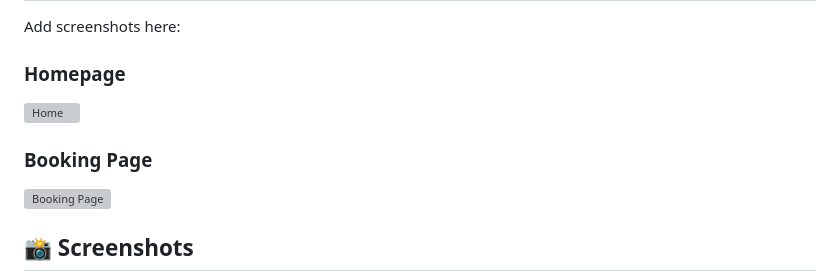
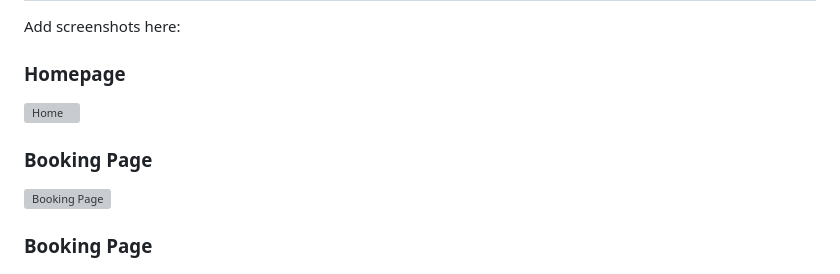
Before and after one commit to ParulGautam2706/hotel, a Markdown page: README.md, the part around one of its changes. GitHub-like rendering; grey boxes are pictures that could not be loaded.

```diff
--- a/README.md
+++ b/README.md
@@ -159,10 +159,12 @@ npm start
 Add screenshots here:
 
 ### Homepage
+
 ![Home](src/home-page.png)
 
 ### Booking Page
+
 ![Booking Page](src/booking-page.png)
 
-## 📸 Screenshots
+### Booking Page
 
```
Also changed, not shown: other parts of README.md (+4 -6 lines).
